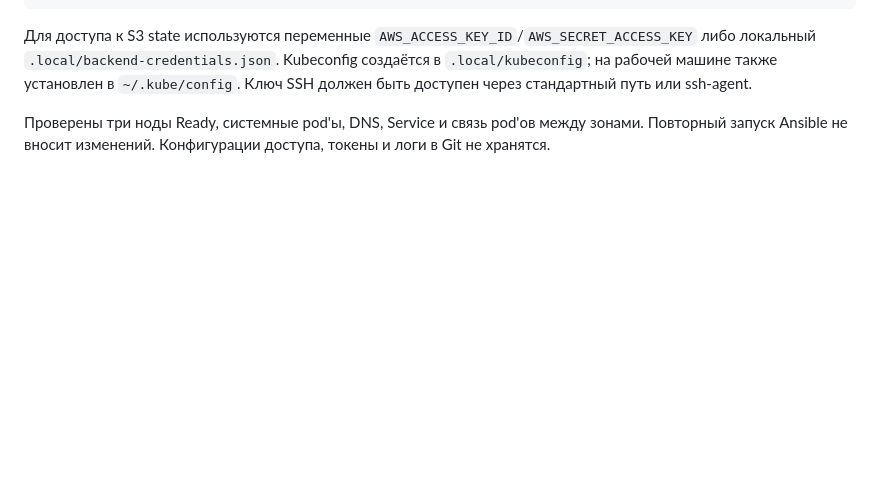
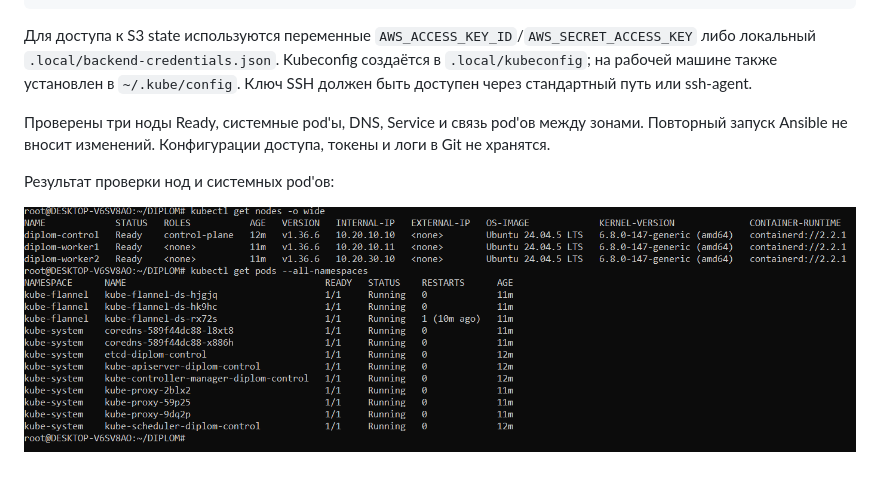
Before and after one commit to QLore3/diplom_stand, a Markdown page: README.md, the part around the change. Drawn GitHub-style; pictures changed too: img/img1.png (added); blank space fills up the shorter version.

Commit message:
add stage 2 screenshot

```diff
--- a/README.md
+++ b/README.md
@@ -27,3 +27,7 @@ ansible-playbook site.yml
 Для доступа к S3 state используются переменные `AWS_ACCESS_KEY_ID`/`AWS_SECRET_ACCESS_KEY` либо локальный `.local/backend-credentials.json`. Kubeconfig создаётся в `.local/kubeconfig`; на рабочей машине также установлен в `~/.kube/config`. Ключ SSH должен быть доступен через стандартный путь или ssh-agent.
 
 Проверены три ноды Ready, системные pod'ы, DNS, Service и связь pod'ов между зонами. Повторный запуск Ansible не вносит изменений. Конфигурации доступа, токены и логи в Git не хранятся.
+
+Результат проверки нод и системных pod'ов:
+
+![Три ноды Ready и системные pod'ы Running](img/img1.png)
```
